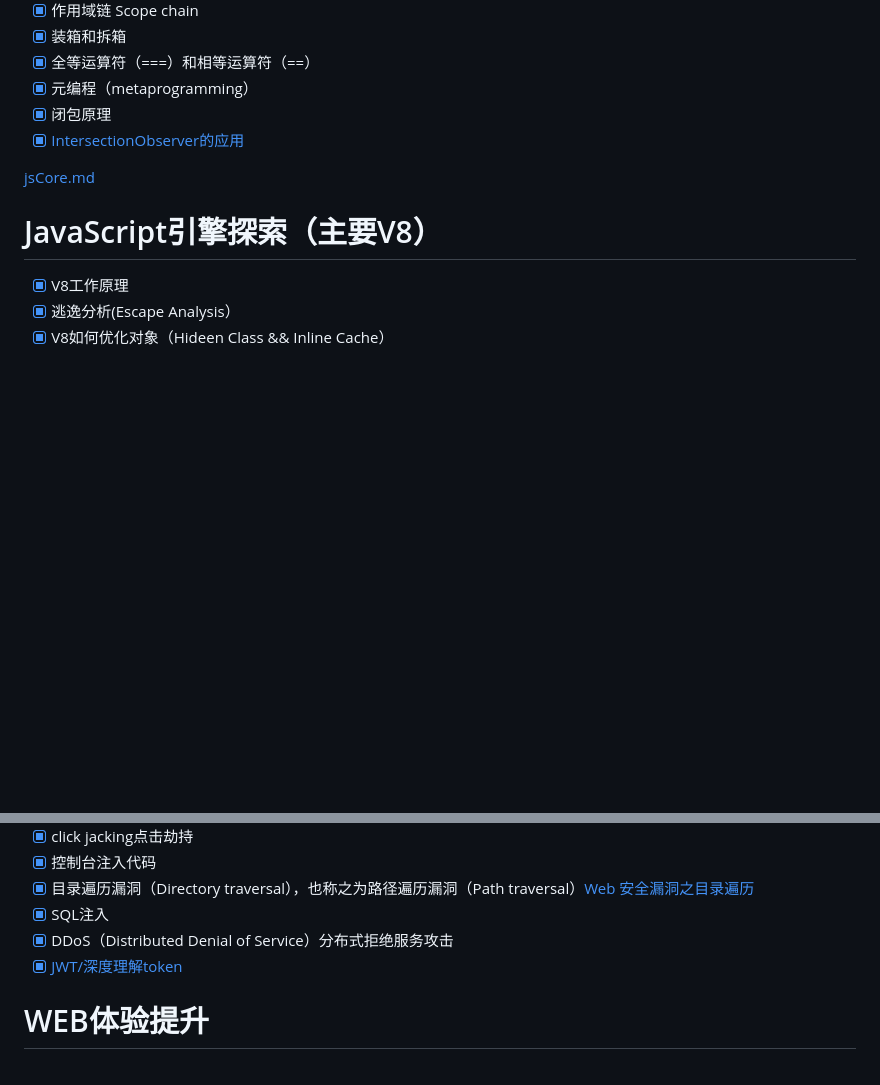
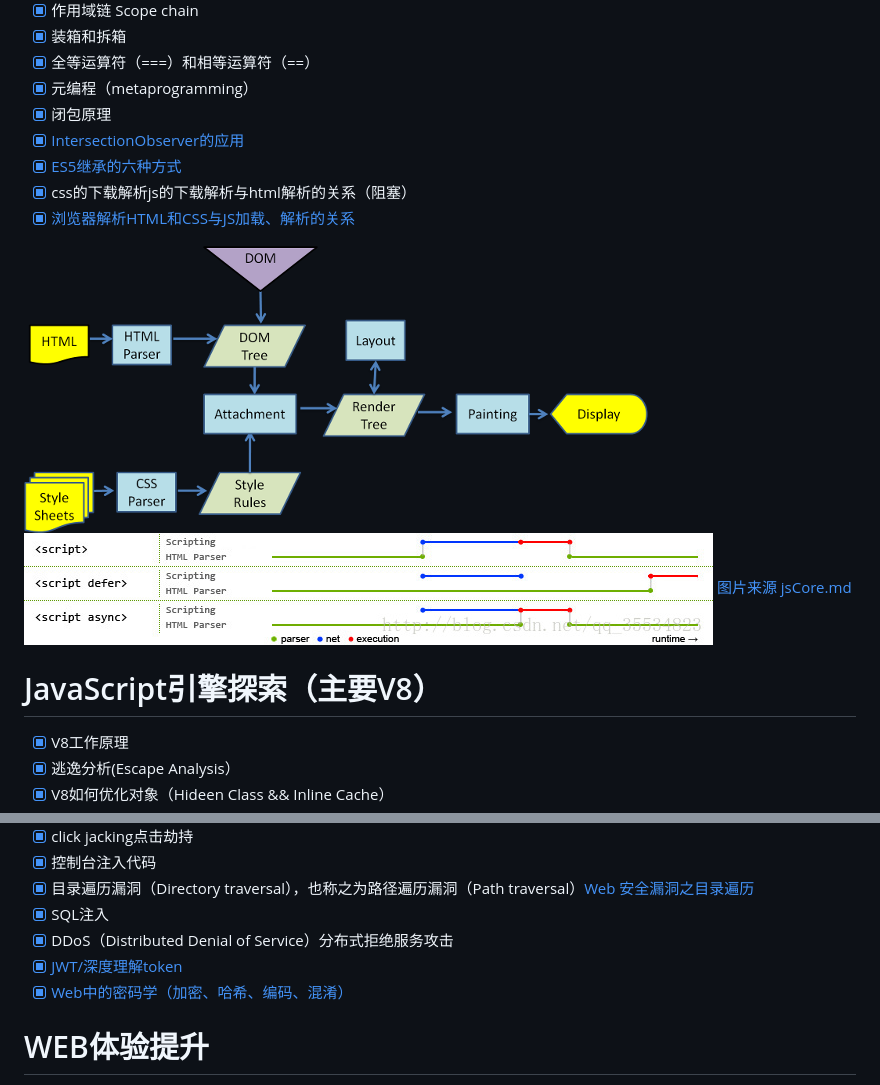
Before and after one commit to fanerge/TechStack, a Markdown page: README.md, 2 parts joined by grey strips. Rendered like a GitHub page; pictures changed too: img/js加载执行与HTML解析关系.jpeg (added), img/webkitflow.png (added); blank space fills up the shorter version.

```diff
--- a/README.md
+++ b/README.md
@@ -8,7 +8,13 @@
 - [x] 元编程（metaprogramming）
 - [x] 闭包原理
 - [x] [IntersectionObserver的应用](https://mp.weixin.qq.com/s/uRMYrxaduPaMkc97Upjkqg)
+- [x] [ES5继承的六种方式](./README/es5extends.md)
+- [x] css的下载解析js的下载解析与html解析的关系（阻塞）
+- [x] [浏览器解析HTML和CSS与JS加载、解析的关系](./README/render.md)
 
+![webkitflow.png](./img/webkitflow.png)
+![js加载执行与HTML解析关系](./img/js加载执行与HTML解析关系.jpeg)
+[图片来源](https://www.cnblogs.com/bibiafa/p/9364986.html)
 [jsCore.md](./README/jsCore.md)
 
 # JavaScript引擎探索（主要V8）
@@ -68,6 +74,7 @@
 - [x] SQL注入
 - [x] DDoS（Distributed Denial of Service）分布式拒绝服务攻击
 - [x] [JWT/深度理解token](https://segmentfault.com/a/1190000020143933)
+- [x] [Web中的密码学（加密、哈希、编码、混淆）](./README/web_secret.md)
 
 # WEB体验提升
 - [x] 元素focus页面不滚动不定位的JS处理 button.focus({ preventScroll: true })
```
Also changed, not shown: README/es5extends.md (added, +73 -0 lines), README/render.md (added, +19 -0 lines), README/web_secret.md (added, +18 -0 lines).
